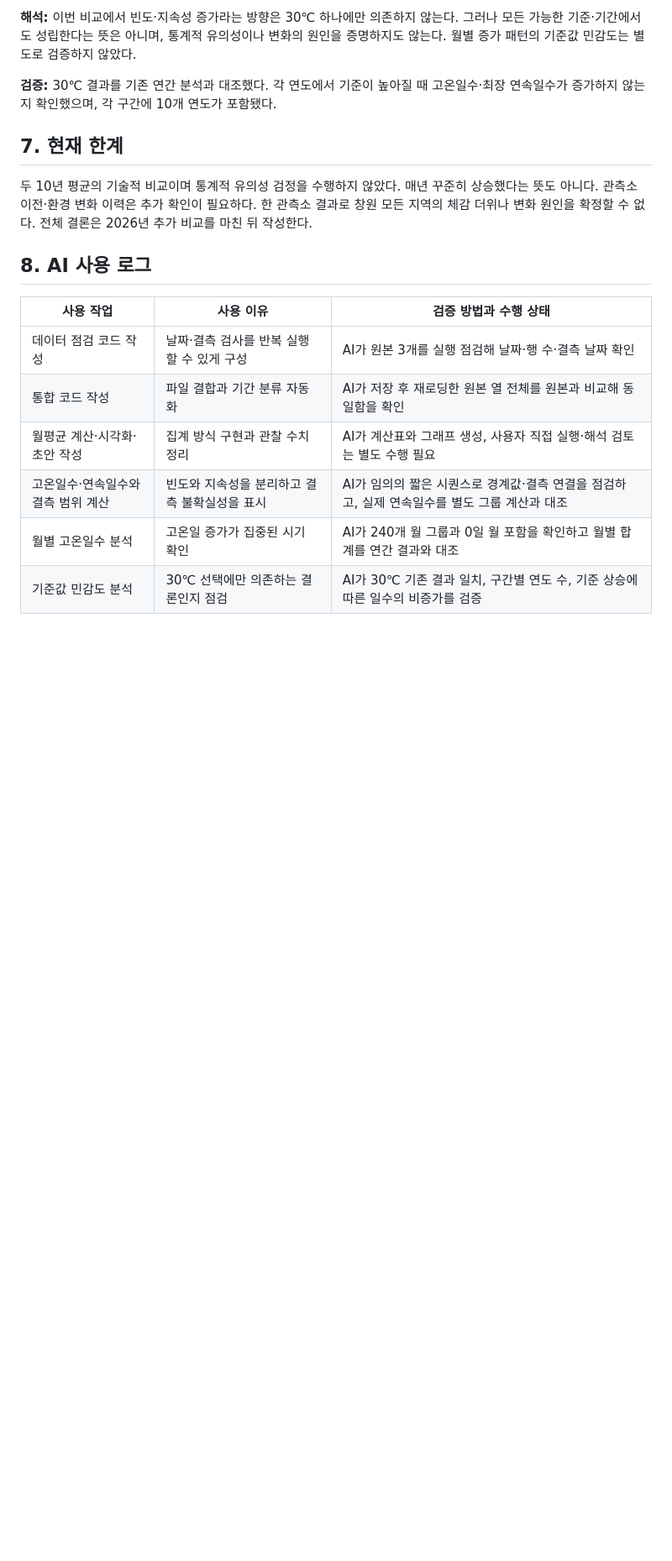
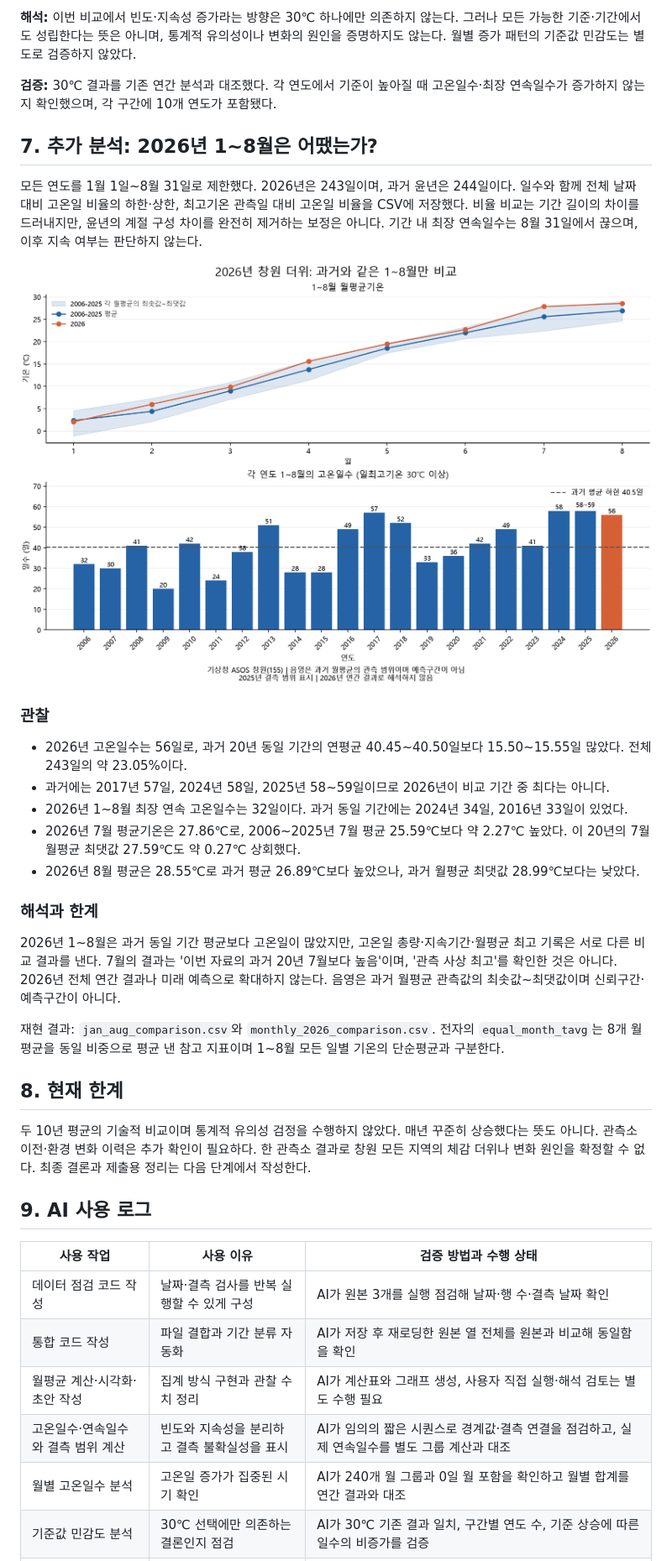
Before and after one commit to codyssey-seungmin/M1-1, a Markdown page: REPORT.md, the part around one of its changes. Shown at 84% size. Rendered like a GitHub page; pictures changed too: images/05_2026_comparison.png (added); blank space fills up the shorter version.

```diff
--- a/REPORT.md
+++ b/REPORT.md
@@ -137,14 +137,49 @@
 **검증:** 30℃ 결과를 기존 연간 분석과 대조했다. 각 연도에서 기준이 높아질 때
 고온일수·최장 연속일수가 증가하지 않는지 확인했으며, 각 구간에 10개 연도가 포함됐다.
 
-## 7. 현재 한계
+## 7. 추가 분석: 2026년 1~8월은 어땠는가?
+
+모든 연도를 1월 1일~8월 31일로 제한했다. 2026년은 243일이며,
+과거 윤년은 244일이다. 일수와 함께 전체 날짜 대비 고온일 비율의 하한·상한,
+최고기온 관측일 대비 고온일 비율을 CSV에 저장했다. 비율 비교는 기간 길이의
+차이를 드러내지만, 윤년의 계절 구성 차이를 완전히 제거하는 보정은 아니다.
+기간 내 최장 연속일수는 8월 31일에서 끊으며, 이후 지속 여부는 판단하지 않는다.
+
+![2026년과 과거 동일 기간의 기온·고온일수 비교](images/05_2026_comparison.png)
+
+### 관찰
+
+- 2026년 고온일수는 56일로, 과거 20년 동일 기간의 연평균 40.45~40.50일보다
+  15.50~15.55일 많았다. 전체 243일의 약 23.05%이다.
+- 과거에는 2017년 57일, 2024년 58일, 2025년 58~59일이므로
+  2026년이 비교 기간 중 최다는 아니다.
+- 2026년 1~8월 최장 연속 고온일수는 32일이다. 과거 동일 기간에는
+  2024년 34일, 2016년 33일이 있었다.
+- 2026년 7월 평균기온은 27.86℃로, 2006~2025년 7월 평균 25.59℃보다
+  약 2.27℃ 높았다. 이 20년의 7월 월평균 최댓값 27.59℃도 약 0.27℃ 상회했다.
+- 2026년 8월 평균은 28.55℃로 과거 평균 26.89℃보다 높았으나,
+  과거 월평균 최댓값 28.99℃보다는 낮았다.
+
+### 해석과 한계
+
+2026년 1~8월은 과거 동일 기간 평균보다 고온일이 많았지만,
+고온일 총량·지속기간·월평균 최고 기록은 서로 다른 비교 결과를 낸다.
+7월의 결과는 '이번 자료의 과거 20년 7월보다 높음'이며,
+'관측 사상 최고'를 확인한 것은 아니다. 2026년 전체 연간 결과나 미래 예측으로 확대하지 않는다.
+음영은 과거 월평균 관측값의 최솟값~최댓값이며 신뢰구간·예측구간이 아니다.
+
+재현 결과: `jan_aug_comparison.csv`와 `monthly_2026_comparison.csv`.
+전자의 `equal_month_tavg`는 8개 월평균을 동일 비중으로 평균 낸 참고 지표이며
+1~8월 모든 일별 기온의 단순평균과 구분한다.
+
+## 8. 현재 한계
 
 두 10년 평균의 기술적 비교이며 통계적 유의성 검정을 수행하지 않았다.
 매년 꾸준히 상승했다는 뜻도 아니다. 관측소 이전·환경 변화 이력은 추가 확인이 필요하다.
 한 관측소 결과로 창원 모든 지역의 체감 더위나 변화 원인을 확정할 수 없다.
-전체 결론은 2026년 추가 비교를 마친 뒤 작성한다.
+최종 결론과 제출용 정리는 다음 단계에서 작성한다.
 
-## 8. AI 사용 로그
+## 9. AI 사용 로그
 
 | 사용 작업 | 사용 이유 | 검증 방법과 수행 상태 |
 |---|---|---|
```
Also changed, not shown: other parts of REPORT.md (+2 -1 lines), README.md (+2 -1 lines), 4 other files.
